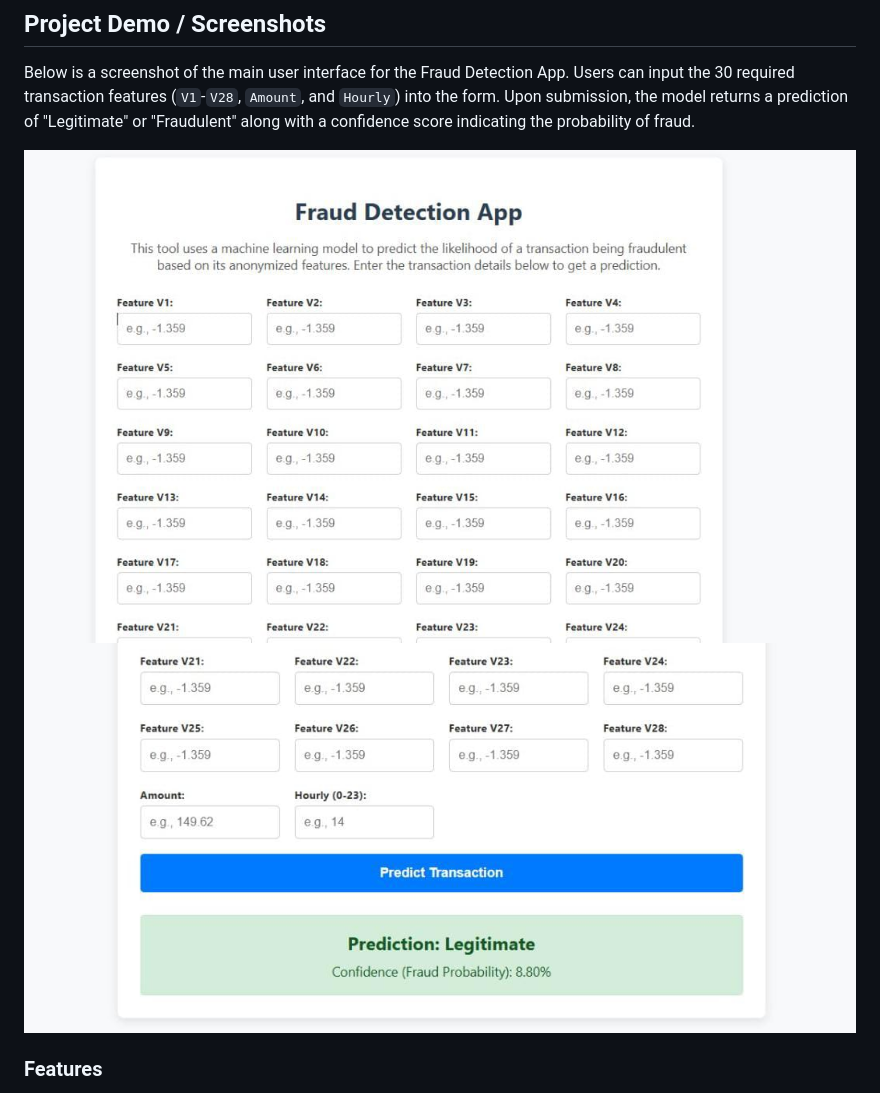
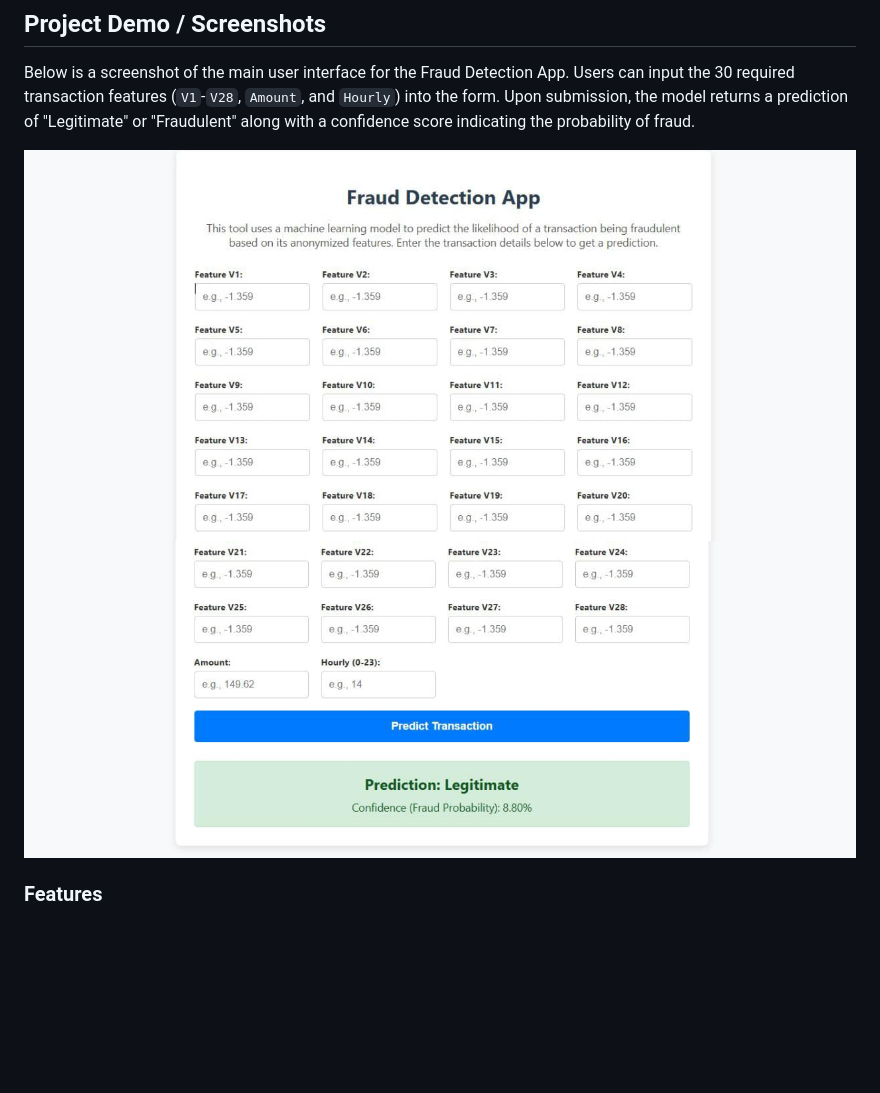
Before and after one commit to kanyi-Gabriel/Fraud_detection, a Markdown page: README.md, the part around the change. Rendered like a GitHub page; blank space fills up the shorter version.

Commit message:
Replace dashboard images in README
Updated screenshots in the README for the Fraud Detection App.

```diff
--- a/README.md
+++ b/README.md
@@ -14,8 +14,8 @@ The primary goal is to build a reliable classifier to distinguish between legiti
 
 Below is a screenshot of the main user interface for the Fraud Detection App. Users can input the 30 required transaction features (`V1`-`V28`, `Amount`, and `Hourly`) into the form. Upon submission, the model returns a prediction of "Legitimate" or "Fraudulent" along with a confidence score indicating the probability of fraud.
 
-![Fraud Detection App Dashboard](images/dashboard.jpg)
-![Fraud Detection App Dashboard](images/dashboard1.jpg)
+![Fraud Detection App Dashboard](images/dashboard3.jpg)
+![Fraud Detection App Dashboard](images/dashboard2.jpg)
 
 ### Features
 * **Exploratory Data Analysis (EDA)** to understand data distributions and class imbalance.
```
